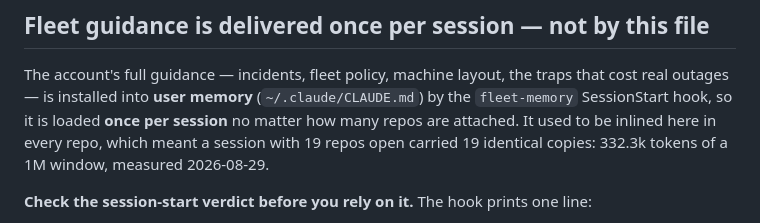
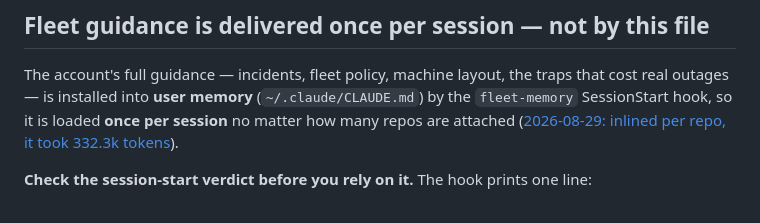
Before and after one commit to Adam-S-Daniel/ai-usage-dashboard, a Markdown page: AGENTS.md, the part around the change. Rendered like a GitHub page.

```diff
--- a/AGENTS.md
+++ b/AGENTS.md
@@ -14,10 +14,8 @@
 The account's full guidance — incidents, fleet policy, machine layout, the
 traps that cost real outages — is installed into **user memory**
 (`~/.claude/CLAUDE.md`) by the `fleet-memory` SessionStart hook, so it is
-loaded **once per session** no matter how many repos are attached. It used to
-be inlined here in every repo, which meant a session with 19 repos open
-carried 19 identical copies: 332.3k tokens of a 1M window, measured
-2026-08-29.
+loaded **once per session** no matter how many repos are attached
+([2026-08-29: inlined per repo, it took 332.3k tokens](https://github.com/Adam-S-Daniel/_agent-guidance/blob/main/docs/evidence/2026-08-29-guidance-inlined-in-every-repo.md)).
 
 **Check the session-start verdict before you rely on it.** The hook prints one
 line:
```
Also changed, not shown: .claude/hooks/fleet-guidance.md (+2 -4 lines).
